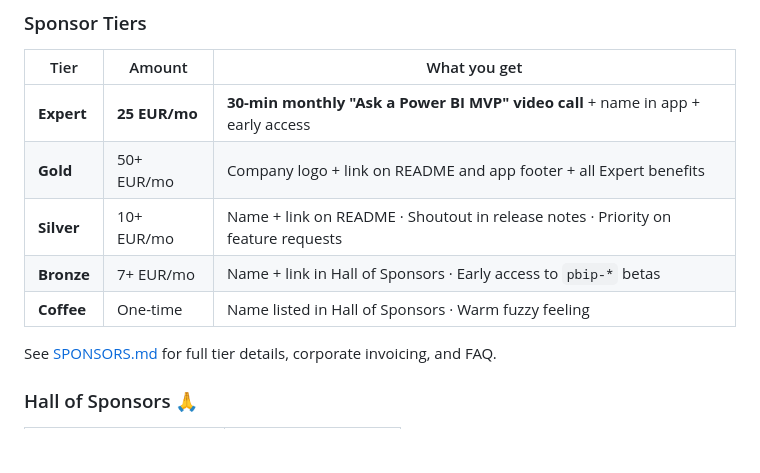
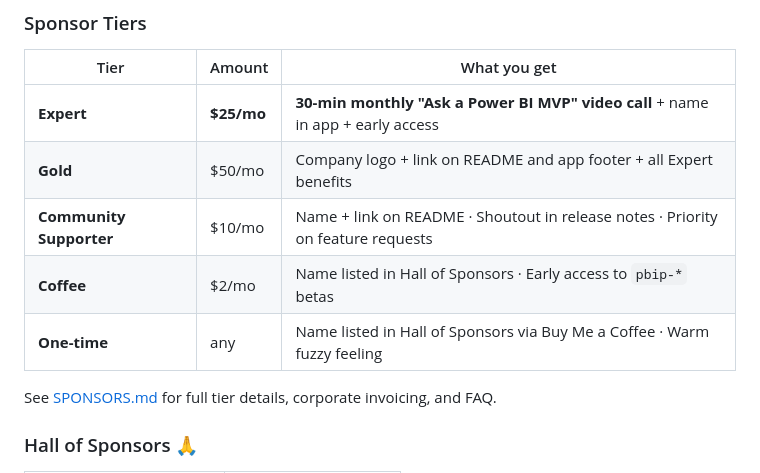
Before and after one commit to JonathanJihwanKim/pbip-documenter, a Markdown page: README.md, the part around one of its changes. Drawn GitHub-style; blank space fills up the shorter version.

Commit message:
Update sponsorship details in README.md: revise tier amounts and descriptions for clarity

```diff
--- a/README.md
+++ b/README.md
@@ -235,11 +235,11 @@ PBIP Documenter is **free and open source**, built solo by [Jihwan Kim](https://
 
 | Tier | Amount | What you get |
 |------|--------|--------------|
-| **Expert** | **25 EUR/mo** | **30-min monthly "Ask a Power BI MVP" video call** + name in app + early access |
-| **Gold** | 50+ EUR/mo | Company logo + link on README and app footer + all Expert benefits |
-| **Silver** | 10+ EUR/mo | Name + link on README · Shoutout in release notes · Priority on feature requests |
-| **Bronze** | 7+ EUR/mo | Name + link in Hall of Sponsors · Early access to `pbip-*` betas |
-| **Coffee** | One-time | Name listed in Hall of Sponsors · Warm fuzzy feeling |
+| **Expert** | **$25/mo** | **30-min monthly "Ask a Power BI MVP" video call** + name in app + early access |
+| **Gold** | $50/mo | Company logo + link on README and app footer + all Expert benefits |
+| **Community Supporter** | $10/mo | Name + link on README · Shoutout in release notes · Priority on feature requests |
+| **Coffee** | $2/mo | Name listed in Hall of Sponsors · Early access to `pbip-*` betas |
+| **One-time** | any | Name listed in Hall of Sponsors via Buy Me a Coffee · Warm fuzzy feeling |
 
 See [SPONSORS.md](SPONSORS.md) for full tier details, corporate invoicing, and FAQ.
 
```
Also changed, not shown: other parts of README.md (+1 -1 lines).
